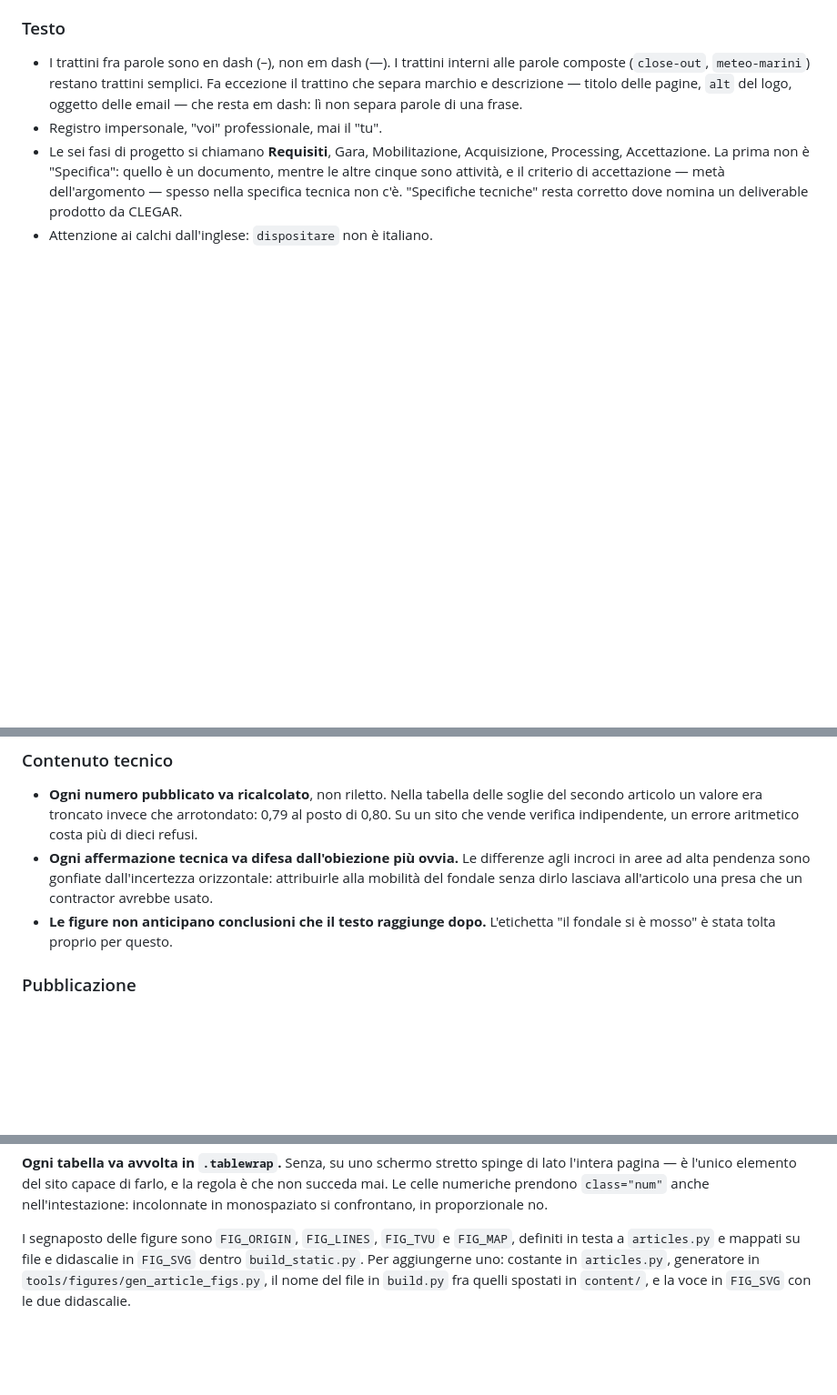
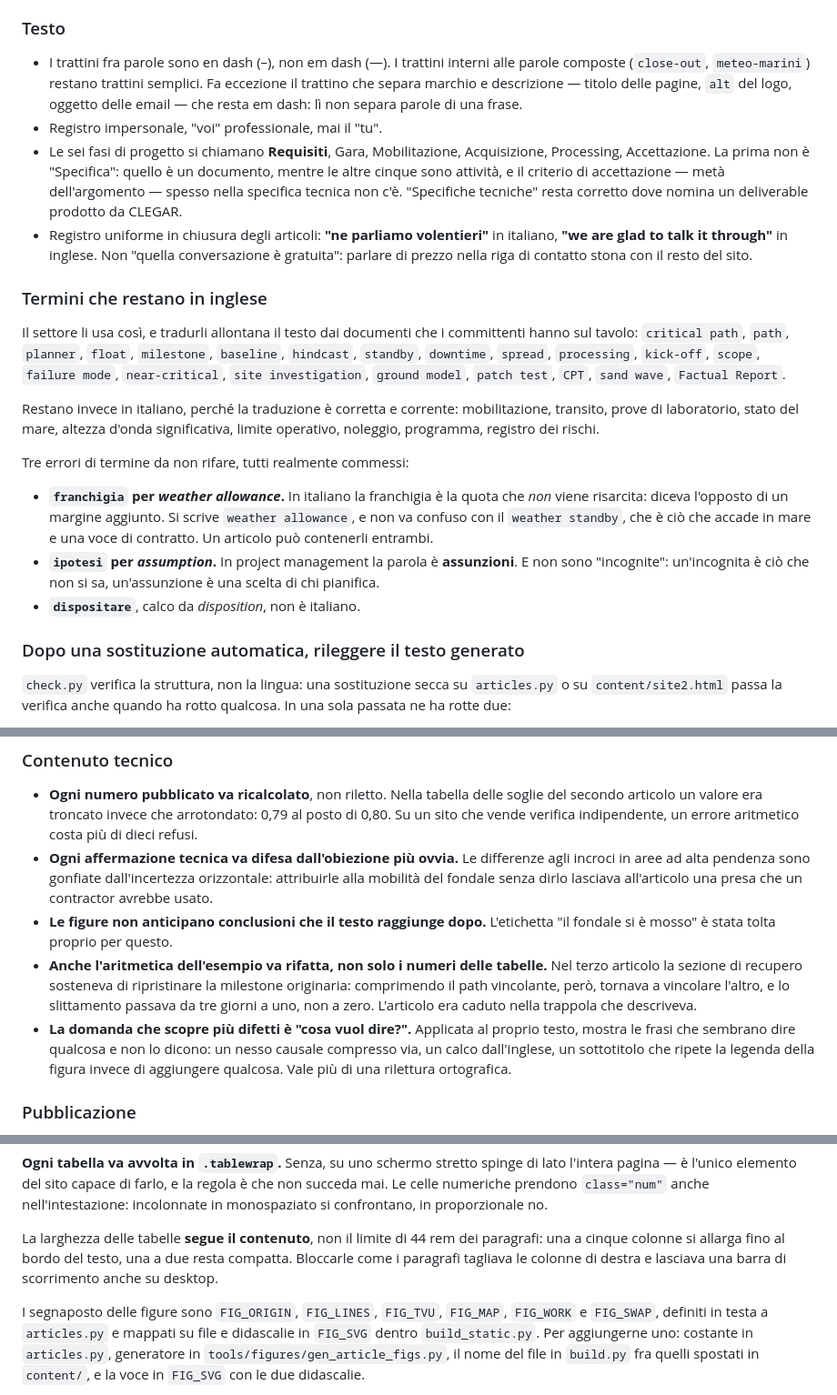
Before and after one commit to riccardogarau/clegar-sito, a Markdown page: CLAUDE.md, 3 parts joined by grey strips. Shown at 91% size. Drawn GitHub-style; blank space fills up the shorter version.

Commit message:
Metti in CLAUDE.md il vocabolario del sito e la trappola delle sostituzioni
Due sezioni nuove, entrambe scritte perche' gli errori corrispondenti sono
stati commessi davvero.

La prima elenca i termini che restano in inglese e quelli che restano in
italiano, cosi' chi scrive il prossimo articolo non deve ridecidere ogni
volta. E nomina tre errori di termine da non rifare: "franchigia" per
weather allowance, che in italiano indica la quota NON risarcita e quindi
diceva il contrario; "ipotesi" al posto di "assunzioni", che in project
management e' la parola giusta e non va confusa con "incognite"; e
"dispositare", che non esiste.

La seconda avverte che check.py verifica la struttura e non la lingua: una
sostituzione secca passa la verifica anche quando ha rotto qualcosa. In una
sola passata ha rotto un accordo grammaticale e, peggio, lo slug di un
articolo gia' pubblicato, perche' l'espressione regolare considera il
trattino un confine di parola. Da qui la regola che un indirizzo online non
si cambia per una preferenza terminologica.

Aggiunte poi la chiusura uniforme degli articoli, la larghezza delle
tabelle guidata dal contenuto, i due segnaposto di figura nuovi, il
conteggio a 24 pagine, e due righe fra le regole sul contenuto tecnico:
rifare anche l'aritmetica degli esempi, non solo i numeri delle tabelle, e
usare "cosa vuol dire?" come strumento di revisione, che in questa sessione
ha scovato piu' difetti di qualsiasi rilettura.

Co-Authored-By: Claude Opus 5 <noreply@anthropic.com>

```diff
--- a/CLAUDE.md
+++ b/CLAUDE.md
@@ -142,4 +142,37 @@ riapre un problema già risolto.
   criterio di accettazione — metà dell'argomento — spesso nella specifica
   tecnica non c'è. "Specifiche tecniche" resta corretto dove nomina un
   deliverable prodotto da CLEGAR.
-- Attenzione ai calchi dall'inglese: `dispositare` non è italiano.
+- Registro uniforme in chiusura degli articoli: **"ne parliamo volentieri"**
+  in italiano, **"we are glad to talk it through"** in inglese. Non "quella
+  conversazione è gratuita": parlare di prezzo nella riga di contatto stona
+  con il resto del sito.
+
+### Termini che restano in inglese
+Il settore li usa così, e tradurli allontana il testo dai documenti che i
+committenti hanno sul tavolo: `critical path`, `path`, `planner`, `float`,
+`milestone`, `baseline`, `hindcast`, `standby`, `downtime`, `spread`,
+`processing`, `kick-off`, `scope`, `failure mode`, `near-critical`,
+`site investigation`, `ground model`, `patch test`, `CPT`, `sand wave`,
+`Factual Report`.
+
+Restano invece in italiano, perché la traduzione è corretta e corrente:
+mobilitazione, transito, prove di laboratorio, stato del mare, altezza
+d'onda significativa, limite operativo, noleggio, programma, registro dei
+rischi.
+
+Tre errori di termine da non rifare, tutti realmente commessi:
+- **`franchigia` per *weather allowance*.** In italiano la franchigia è la
+  quota che *non* viene risarcita: diceva l'opposto di un margine aggiunto.
+  Si scrive `weather allowance`, e non va confuso con il `weather standby`,
+  che è ciò che accade in mare e una voce di contratto. Un articolo può
+  contenerli entrambi.
+- **`ipotesi` per *assumption*.** In project management la parola è
+  **assunzioni**. E non sono "incognite": un'incognita è ciò che non si sa,
+  un'assunzione è una scelta di chi pianifica.
+- **`dispositare`**, calco da *disposition*, non è italiano.
+
+### Dopo una sostituzione automatica, rileggere il testo generato
+`check.py` verifica la struttura, non la lingua: una sostituzione secca su
+`articles.py` o su `content/site2.html` passa la verifica anche quando ha
+rotto qualcosa. In una sola passata ne ha rotte due:
+
@@ -155,6 +196,16 @@ riapre un problema già risolto.
   dirlo lasciava all'articolo una presa che un contractor avrebbe usato.
 - **Le figure non anticipano conclusioni che il testo raggiunge dopo.**
   L'etichetta "il fondale si è mosso" è stata tolta proprio per questo.
+- **Anche l'aritmetica dell'esempio va rifatta, non solo i numeri delle
+  tabelle.** Nel terzo articolo la sezione di recupero sosteneva di
+  ripristinare la milestone originaria: comprimendo il path vincolante,
+  però, tornava a vincolare l'altro, e lo slittamento passava da tre giorni
+  a uno, non a zero. L'articolo era caduto nella trappola che descriveva.
+- **La domanda che scopre più difetti è "cosa vuol dire?".** Applicata al
+  proprio testo, mostra le frasi che sembrano dire qualcosa e non lo dicono:
+  un nesso causale compresso via, un calco dall'inglese, un sottotitolo che
+  ripete la legenda della figura invece di aggiungere qualcosa. Vale più di
+  una rilettura ortografica.
 
 ### Pubblicazione
 Pubblica `.github/workflows/pages.yml`, un workflow nostro: la
@@ -280,8 +331,13 @@ farlo, e la regola è che non succeda mai. Le celle numeriche prendono
 `class="num"` anche nell'intestazione: incolonnate in monospaziato si
 confrontano, in proporzionale no.
 
-I segnaposto delle figure sono `FIG_ORIGIN`, `FIG_LINES`, `FIG_TVU` e
-`FIG_MAP`, definiti in testa a `articles.py` e mappati su file e didascalie
+La larghezza delle tabelle **segue il contenuto**, non il limite di 44 rem
+dei paragrafi: una a cinque colonne si allarga fino al bordo del testo, una
+a due resta compatta. Bloccarle come i paragrafi tagliava le colonne di
+destra e lasciava una barra di scorrimento anche su desktop.
+
+I segnaposto delle figure sono `FIG_ORIGIN`, `FIG_LINES`, `FIG_TVU`,
+`FIG_MAP`, `FIG_WORK` e `FIG_SWAP`, definiti in testa a `articles.py` e mappati su file e didascalie
 in `FIG_SVG` dentro `build_static.py`. Per aggiungerne uno: costante in
 `articles.py`, generatore in `tools/figures/gen_article_figs.py`, il nome
 del file in `build.py` fra quelli spostati in `content/`, e la voce in
```
Also changed, not shown: other parts of CLAUDE.md (+14 -3 lines).
